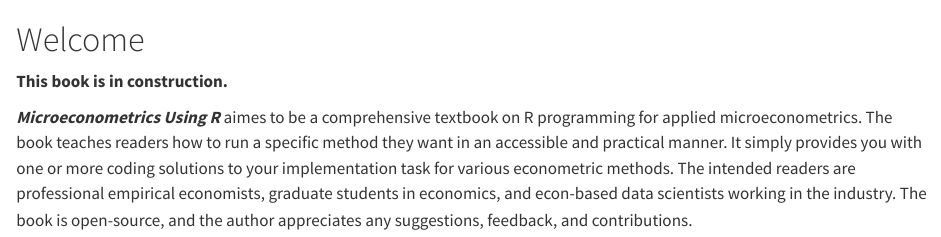
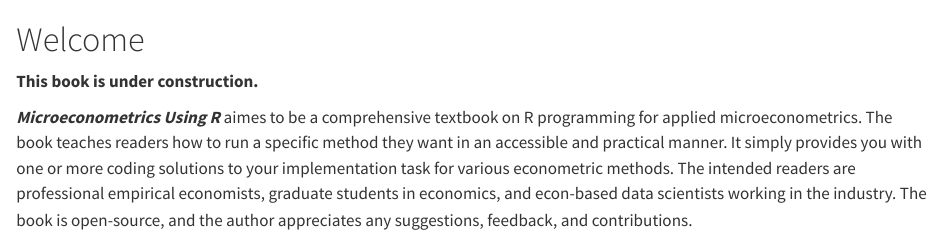
Before and after one commit to ritsu1997/metrics-using-r, a Quarto document (index.qmd): the page in a window 1100 px wide, from its top. Rendered offline with R 4.5, knitr and Pandoc in place of Quarto, with nearby package versions.

Commit message:
Modified a word.

```diff
--- a/index.qmd
+++ b/index.qmd
@@ -1,5 +1,5 @@
 # Welcome {.unnumbered}
 
-**This book is in construction.**
+**This book is under construction.**
 
 ***Microeconometrics Using R*** aimes to be a comprehensive textbook on R programming for applied microeconometrics. The book teaches readers how to run a specific method they want in an accessible and practical manner. It simply provides you with one or more coding solutions to your implementation task for various econometric methods. The intended readers are professional empirical economists, graduate students in economics, and econ-based data scientists working in the industry. The book is open-source, and the author appreciates any suggestions, feedback, and contributions.
```
